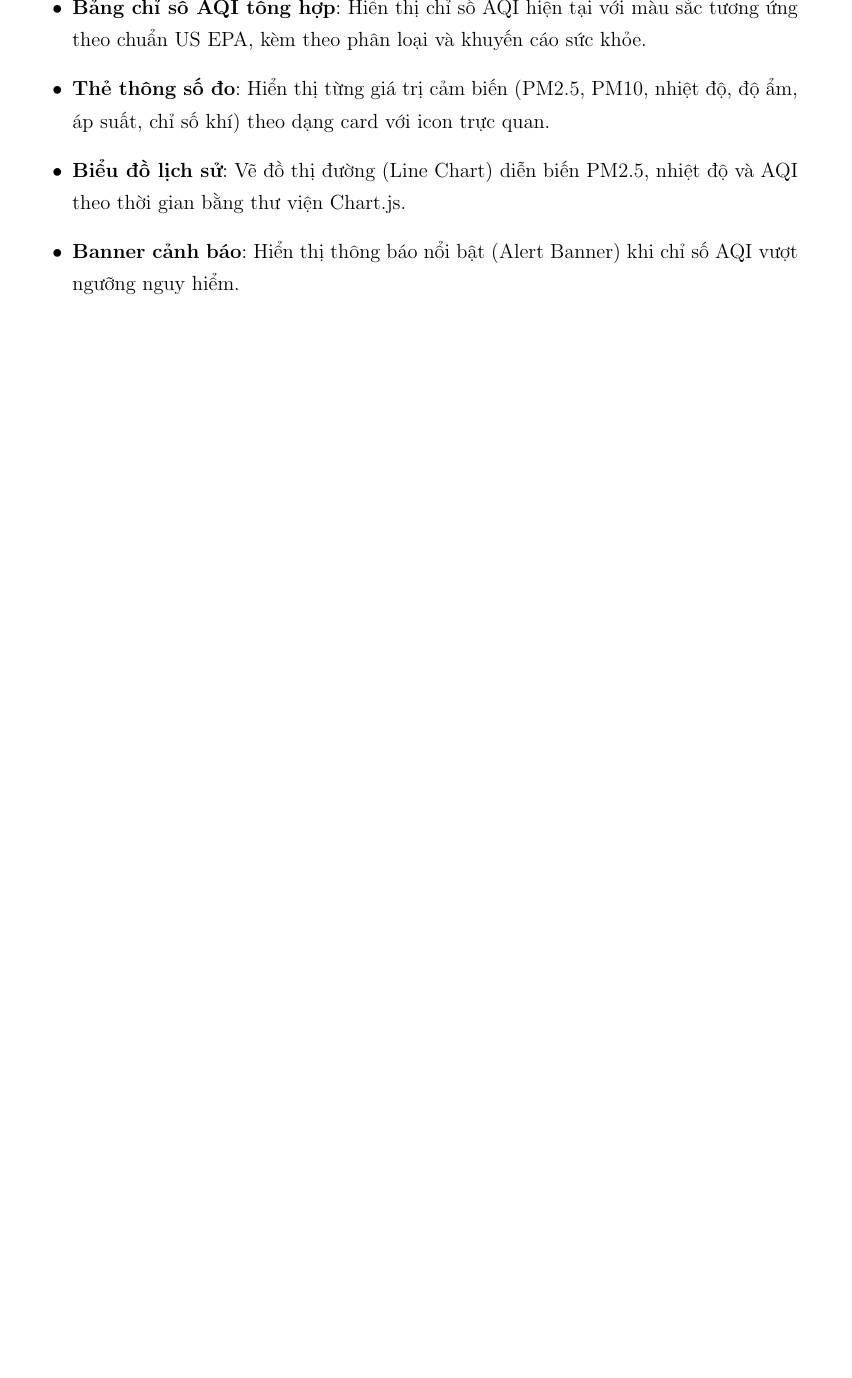
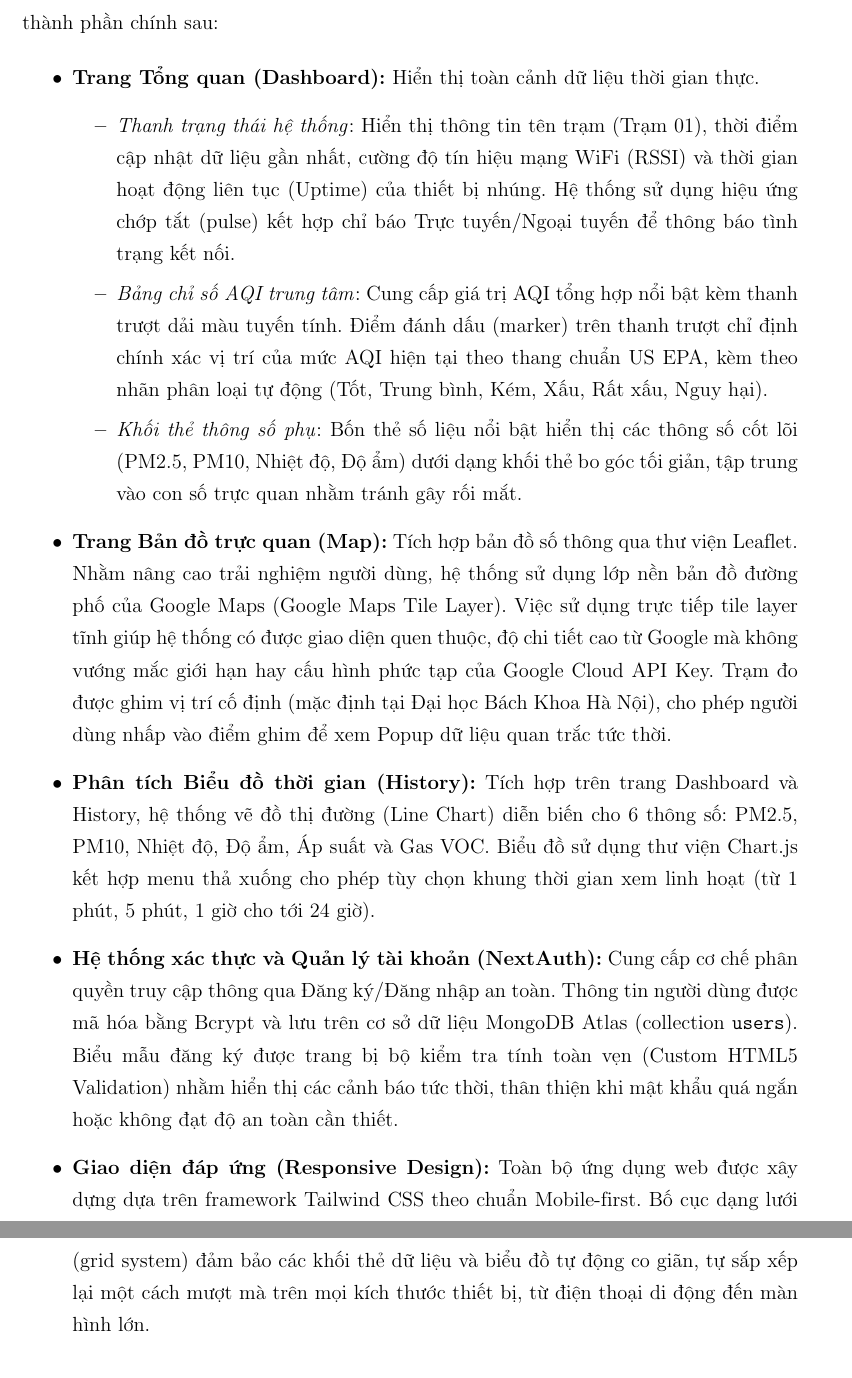
Before and after one commit to nhhoang1510/aqistation, a LaTeX document (aqi-dashboard/báo cáo/bc.tex): part of page 63 of 76 before the commit and two parts of pages 63 and 64 of 77 after it, the two joined at a grey line, cut at the place of the change, the shorter picture padded with empty space. Compiled offline with pdfLaTeX.

Commit message:
docs: mo ta chi tiet cac tinh nang tren dashboard (hero, auth, charts, map)

```diff
--- a/aqi-dashboard/báo cáo/bc.tex
+++ b/aqi-dashboard/báo cáo/bc.tex
@@ -1671,12 +1671,19 @@ Khối hiển thị là tầng giao tiếp với người dùng cuối, bao gồ
 
 \paragraph{Kiến trúc giao diện}\mbox{}\\
 
-Web Dashboard được thiết kế theo mô hình Single Page Application (SPA) với các thành phần chính:
-\begin{itemize}
-    \item \textbf{Bảng chỉ số AQI tổng hợp}: Hiển thị chỉ số AQI hiện tại với màu sắc tương ứng theo chuẩn US EPA, kèm theo phân loại và khuyến cáo sức khỏe.
-    \item \textbf{Thẻ thông số đo}: Hiển thị từng giá trị cảm biến (PM2.5, PM10, nhiệt độ, độ ẩm, áp suất, chỉ số khí) theo dạng card với icon trực quan.
-    \item \textbf{Biểu đồ lịch sử}: Vẽ đồ thị đường (Line Chart) diễn biến PM2.5, nhiệt độ và AQI theo thời gian bằng thư viện Chart.js.
-    \item \textbf{Banner cảnh báo}: Hiển thị thông báo nổi bật (Alert Banner) khi chỉ số AQI vượt ngưỡng nguy hiểm.
+Web Dashboard được thiết kế theo mô hình Single Page Application (SPA) kết hợp thanh điều hướng bên (Sidebar Navigation) mượt mà, bao gồm các trang chức năng và thành phần chính sau:
+
+\begin{itemize}
+    \item \textbf{Trang Tổng quan (Dashboard):} Hiển thị toàn cảnh dữ liệu thời gian thực.
+    \begin{itemize}
+        \item \textit{Thanh trạng thái hệ thống}: Hiển thị thông tin tên trạm (Trạm 01), thời điểm cập nhật dữ liệu gần nhất, cường độ tín hiệu mạng WiFi (RSSI) và thời gian hoạt động liên tục (Uptime) của thiết bị nhúng. Hệ thống sử dụng hiệu ứng chớp tắt (pulse) kết hợp chỉ báo Trực tuyến/Ngoại tuyến để thông báo tình trạng kết nối.
+        \item \textit{Bảng chỉ số AQI trung tâm}: Cung cấp giá trị AQI tổng hợp nổi bật kèm thanh trượt dải màu tuyến tính. Điểm đánh dấu (marker) trên thanh trượt chỉ định chính xác vị trí của mức AQI hiện tại theo thang chuẩn US EPA, kèm theo nhãn phân loại tự động (Tốt, Trung bình, Kém, Xấu, Rất xấu, Nguy hại).
+        \item \textit{Khối thẻ thông số phụ}: Bốn thẻ số liệu nổi bật hiển thị các thông số cốt lõi (PM2.5, PM10, Nhiệt độ, Độ ẩm) dưới dạng khối thẻ bo góc tối giản, tập trung vào con số trực quan nhằm tránh gây rối mắt.
+    \end{itemize}
+    \item \textbf{Trang Bản đồ trực quan (Map):} Tích hợp bản đồ số thông qua thư viện Leaflet. Nhằm nâng cao trải nghiệm người dùng, hệ thống sử dụng lớp nền bản đồ đường phố của Google Maps (Google Maps Tile Layer). Việc sử dụng trực tiếp tile layer tĩnh giúp hệ thống có được giao diện quen thuộc, độ chi tiết cao từ Google mà không vướng mắc giới hạn hay cấu hình phức tạp của Google Cloud API Key. Trạm đo được ghim vị trí cố định (mặc định tại Đại học Bách Khoa Hà Nội), cho phép người dùng nhấp vào điểm ghim để xem Popup dữ liệu quan trắc tức thời.
+    \item \textbf{Phân tích Biểu đồ thời gian (History):} Tích hợp trên trang Dashboard và History, hệ thống vẽ đồ thị đường (Line Chart) diễn biến cho 6 thông số: PM2.5, PM10, Nhiệt độ, Độ ẩm, Áp suất và Gas VOC. Biểu đồ sử dụng thư viện Chart.js kết hợp menu thả xuống cho phép tùy chọn khung thời gian xem linh hoạt (từ 1 phút, 5 phút, 1 giờ cho tới 24 giờ).
+    \item \textbf{Hệ thống xác thực và Quản lý tài khoản (NextAuth):} Cung cấp cơ chế phân quyền truy cập thông qua Đăng ký/Đăng nhập an toàn. Thông tin người dùng được mã hóa bằng Bcrypt và lưu trên cơ sở dữ liệu MongoDB Atlas (collection \texttt{users}). Biểu mẫu đăng ký được trang bị bộ kiểm tra tính toàn vẹn (Custom HTML5 Validation) nhằm hiển thị các cảnh báo tức thời, thân thiện khi mật khẩu quá ngắn hoặc không đạt độ an toàn cần thiết.
+    \item \textbf{Giao diện đáp ứng (Responsive Design):} Toàn bộ ứng dụng web được xây dựng dựa trên framework Tailwind CSS theo chuẩn Mobile-first. Bố cục dạng lưới (grid system) đảm bảo các khối thẻ dữ liệu và biểu đồ tự động co giãn, tự sắp xếp lại một cách mượt mà trên mọi kích thước thiết bị, từ điện thoại di động đến màn hình lớn.
 \end{itemize}
 
 \paragraph{Cơ chế cập nhật dữ liệu}\mbox{}\\
```
